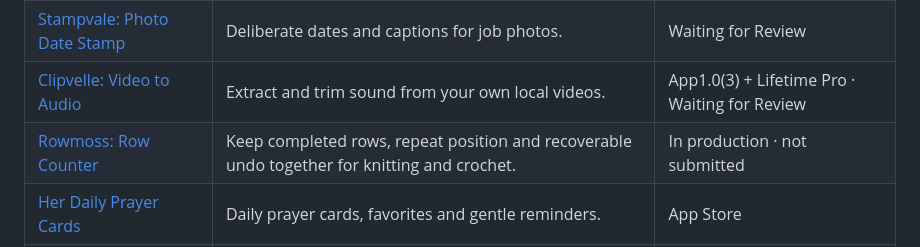
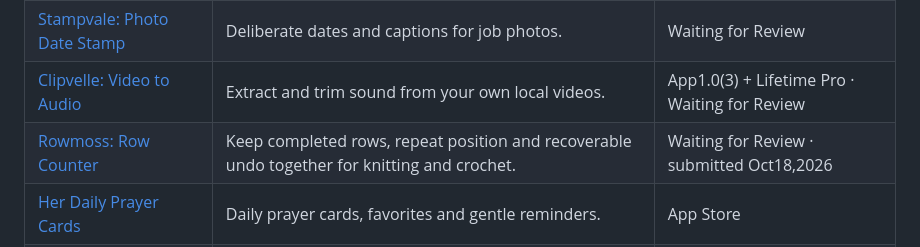
Before and after one commit to sepidehdalir/ios-app-portfolio, a Markdown page: README.md, the part around the change. Drawn GitHub-style.

Commit message:
docs: mark Rowmoss app and Lifetime Pro Waiting for Review

```diff
--- a/README.md
+++ b/README.md
@@ -31,7 +31,7 @@ This collection brings together **17 product case studies**, including **11 apps
 | [Interval Plain: Routine Timer](projects/interval-plain.md) | Build a work/rest routine and follow spoken cues. | Review pipeline |
 | [Stampvale: Photo Date Stamp](projects/stampvale.md) | Deliberate dates and captions for job photos. | Waiting for Review |
 | [Clipvelle: Video to Audio](projects/clipvelle.md) | Extract and trim sound from your own local videos. | App1.0(3) + Lifetime Pro · Waiting for Review |
-| [Rowmoss: Row Counter](projects/rowmoss.md) | Keep completed rows, repeat position and recoverable undo together for knitting and crochet. | In production · not submitted |
+| [Rowmoss: Row Counter](projects/rowmoss.md) | Keep completed rows, repeat position and recoverable undo together for knitting and crochet. | Waiting for Review · submitted Oct18,2026 |
 | [Her Daily Prayer Cards](projects/her-daily-prayer-cards.md) | Daily prayer cards, favorites and gentle reminders. | App Store |
 | [Culina: Cooking Converter](projects/culina.md) | Recipe conversions with ingredient context. | App Store |
 | [Lumino Daily Reflection](projects/lumino.md) | A quiet space for reflection and journaling. | App Store |
```
